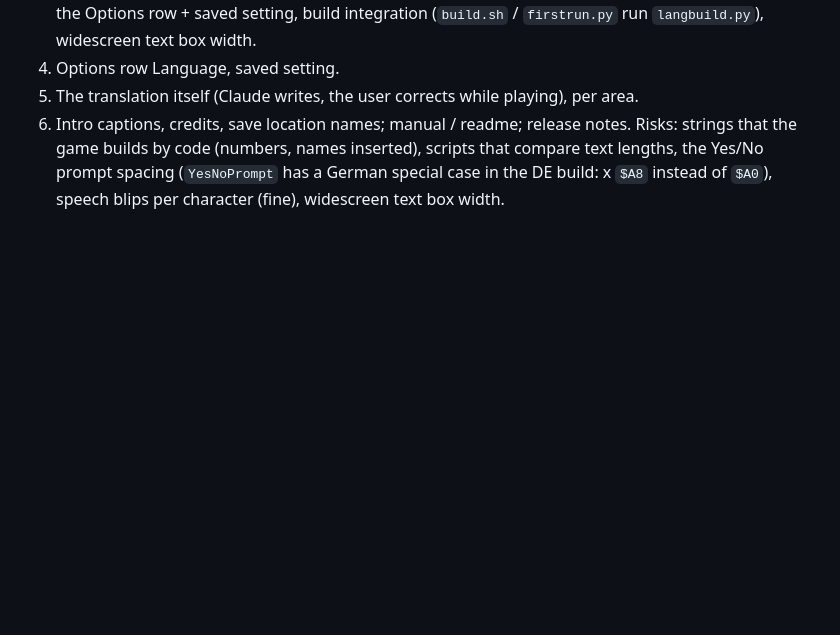
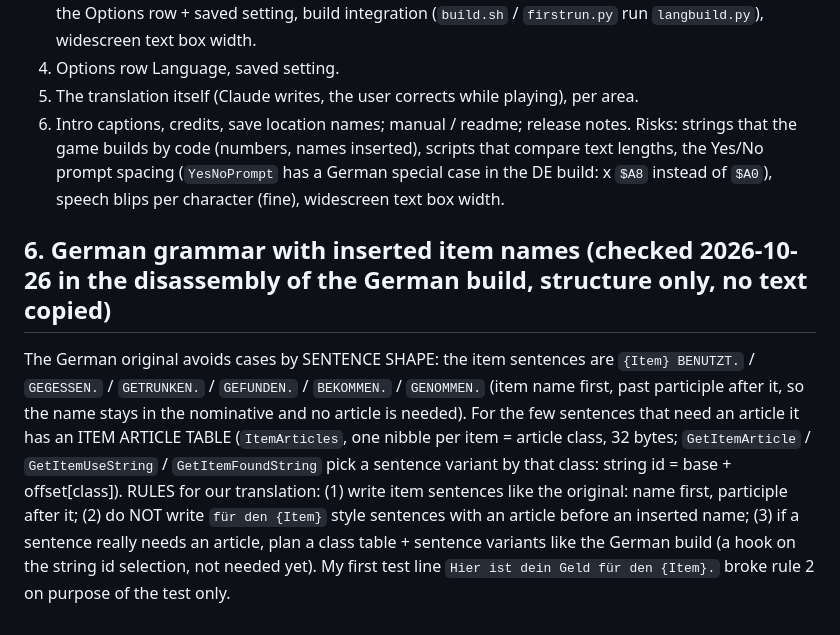
Before and after one commit to CmdrLucid/Project-Friday, a Markdown page: landstalker/docs/TEXT_LAYER.md, the part around the change. Drawn GitHub-style; blank space fills up the shorter version.

Commit message:
Text layer docs: German grammar rules for inserted item names (sentence shape, article classes)
Co-Authored-By: Claude Sonnet 5.5 <noreply@anthropic.com>

```diff
--- a/landstalker/docs/TEXT_LAYER.md
+++ b/landstalker/docs/TEXT_LAYER.md
@@ -42,3 +42,6 @@ Control codes are written as in `stringdump.py` (`{Speaker}`, `{NewLine}`, `{Ite
 5. The translation itself (Claude writes, the user corrects while playing), per area.
 6. Intro captions, credits, save location names; manual / readme; release notes.
 Risks: strings that the game builds by code (numbers, names inserted), scripts that compare text lengths, the Yes/No prompt spacing (`YesNoPrompt` has a German special case in the DE build: x `$A8` instead of `$A0`), speech blips per character (fine), widescreen text box width.
+
+## 6. German grammar with inserted item names (checked 2026-10-26 in the disassembly of the German build, structure only, no text copied)
+The German original avoids cases by SENTENCE SHAPE: the item sentences are `{Item} BENUTZT.` / `GEGESSEN.` / `GETRUNKEN.` / `GEFUNDEN.` / `BEKOMMEN.` / `GENOMMEN.` (item name first, past participle after it, so the name stays in the nominative and no article is needed). For the few sentences that need an article it has an ITEM ARTICLE TABLE (`ItemArticles`, one nibble per item = article class, 32 bytes; `GetItemArticle` / `GetItemUseString` / `GetItemFoundString` pick a sentence variant by that class: string id = base + offset[class]). RULES for our translation: (1) write item sentences like the original: name first, participle after it; (2) do NOT write `für den {Item}` style sentences with an article before an inserted name; (3) if a sentence really needs an article, plan a class table + sentence variants like the German build (a hook on the string id selection, not needed yet). My first test line `Hier ist dein Geld für den {Item}.` broke rule 2 on purpose of the test only.
```
